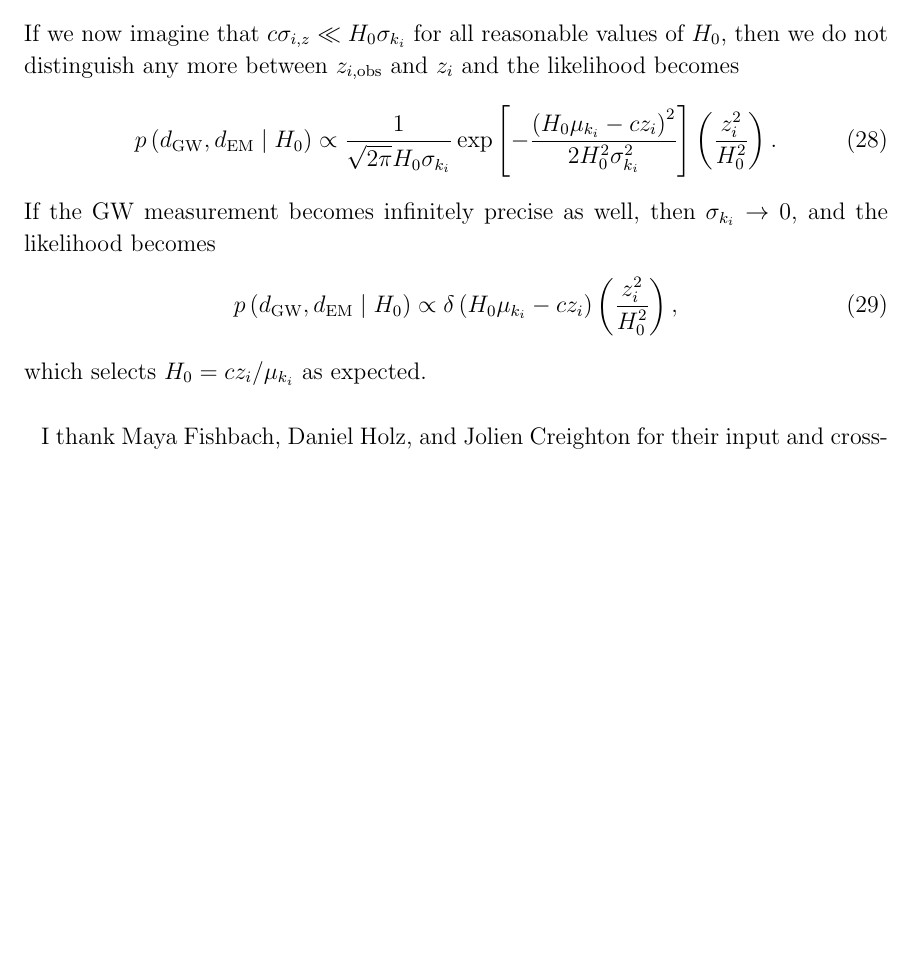
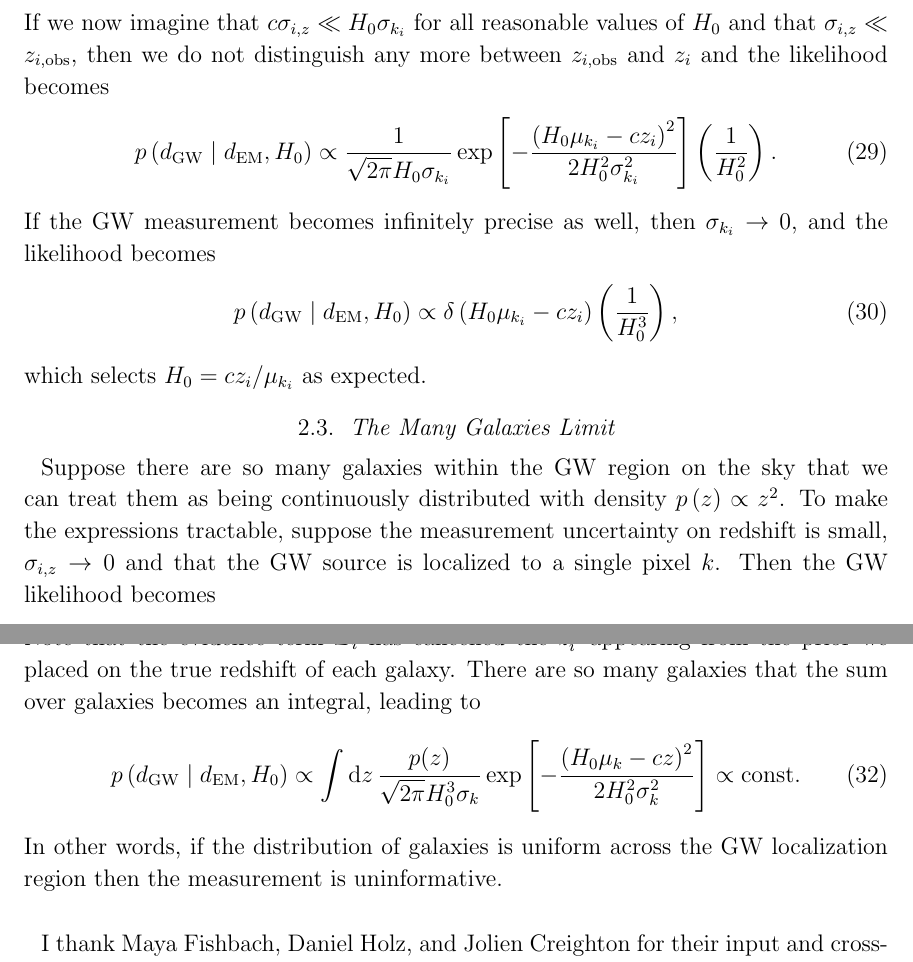
Before and after one commit to farr/H0StatisticalLikelihood, a LaTeX paper (h0stat.tex): part of page 7 of 7 before the commit and two parts of pages 7 and 8 of 8 after it, the two joined at a grey line, cut so that both start at the same text, the shorter picture padded with empty space. Compiled offline with LaTeX, dvips and Ghostscript.

Commit message:
Put evidences into the "practical" section and worked out the "many galaxies" limit.

```diff
--- a/h0stat.tex
+++ b/h0stat.tex
@@ -351,21 +355,45 @@ pixel-dependent parts become ignorable constants, so
 \end{multline}
 %
 If we now imagine that $c \sigma_{i,z} \ll H_0 \sigma_{k_i}$ for all reasonable
-values of $H_0$, then we do not distinguish any more between
-$z_{i,\mathrm{obs}}$ and $z_i$ and the likelihood becomes
+values of $H_0$ and that $\sigma_{i,z} \ll z_{i,\mathrm{obs}}$, then we do not
+distinguish any more between $z_{i,\mathrm{obs}}$ and $z_i$ and the likelihood
+becomes
 %
 \begin{equation}
-  p\left( \dGW, \dEM \mid H_0 \right) \propto \frac{1}{\sqrt{2\pi} H_0 \sigma_{k_i}} \exp\left[ -\frac{\left(H_0 \mu_{k_i} - c z_{i}\right)^2}{2 H_0^2 \sigma_{k_i}^2} \right] \left( \frac{z_{i}^2}{H_0^2} \right).
+  p\left( \dGW \mid \dEM, H_0 \right) \propto \frac{1}{\sqrt{2\pi} H_0 \sigma_{k_i}} \exp\left[ -\frac{\left(H_0 \mu_{k_i} - c z_{i}\right)^2}{2 H_0^2 \sigma_{k_i}^2} \right] \left( \frac{1}{H_0^2} \right).
 \end{equation}
 %
 If the \ac{GW} measurement becomes infinitely precise as well, then
 $\sigma_{k_i} \to 0$, and the likelihood becomes
 %
 \begin{equation}
-  p\left( \dGW, \dEM \mid H_0 \right) \propto \delta \left( H_0 \mu_{k_i} - c z_{i}\right) \left( \frac{z_{i}^2}{H_0^2} \right),
+  p\left( \dGW \mid \dEM, H_0 \right) \propto \delta \left( H_0 \mu_{k_i} - c z_{i}\right) \left( \frac{1}{H_0^3} \right),
 \end{equation}
 %
 which selects $H_0 = c z_i / \mu_{k_i}$ as expected.
+
+\subsection{The Many Galaxies Limit}
+
+Suppose there are so many galaxies within the \ac{GW} region on the sky that we
+can treat them as being continuously distributed with density $p\left( z \right)
+\propto z^2$.  To make the expressions tractable, suppose the measurement
+uncertainty on redshift is small, $\sigma_{i,z} \to 0$ and that the \ac{GW}
+source is localized to a single pixel $k$.  Then the \ac{GW} likelihood becomes
+%
+\begin{equation}
+  p\left( \dGW \mid \dEM, H_0 \right) \propto \sum_i \frac{w_i}{\sqrt{2\pi} H_0^3 \sigma_k} \exp\left[ - \frac{\left( H_0 \mu_k - c z_i \right)^2}{2 H_0^2 \sigma_k^2} \right].
+\end{equation}
+%
+Note that the evidence term $\mathcal{Z}_i$ has cancelled the $z_i^2$ appearing
+from the prior we placed on the true redshift of each galaxy.  There are so many
+galaxies that the sum over galaxies becomes an integral, leading to
+%
+\begin{equation}
+  p\left( \dGW \mid \dEM, H_0 \right) \propto \int \dd z \, \frac{p(z)}{\sqrt{2\pi} H_0^3 \sigma_k} \exp\left[ - \frac{\left( H_0 \mu_k - c z \right)^2}{2 H_0^2 \sigma_k^2} \right] \propto \mathrm{const}.
+\end{equation}
+%
+In other words, if the distribution of galaxies is uniform across the \ac{GW}
+localization region then the measurement is uninformative.
 
 \acknowledgements
 
```
Also changed, not shown: h0stat.tex (20 more changed lines).
